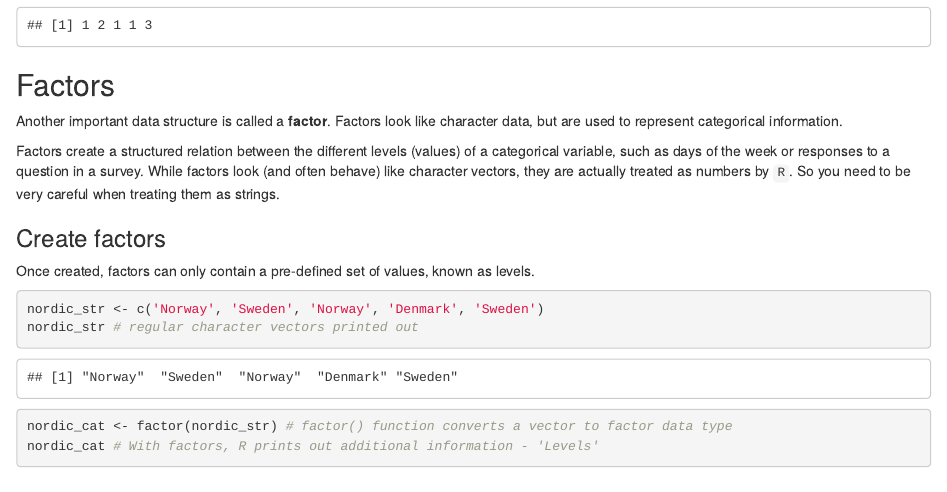
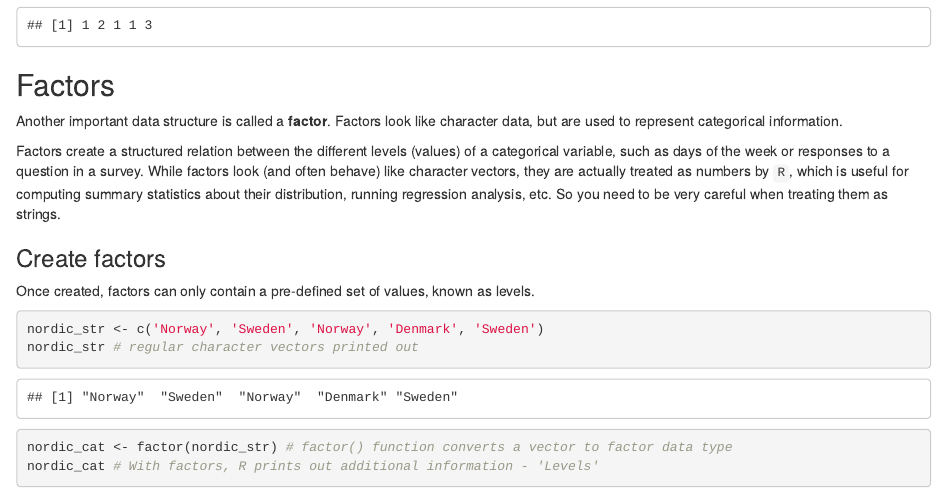
Before and after one commit to carpentries-incubator/r-geospatial-urban, an R Markdown document (episodes/02-data-structures.Rmd): the page in a window 1100 px wide, from 2360 px down. Rendered offline with R 4.5, knitr and Pandoc, with nearby package versions.

Commit message:
Explain why the use of numbers in factors is useful

```diff
--- a/episodes/02-data-structures.Rmd
+++ b/episodes/02-data-structures.Rmd
@@ -137,7 +137,8 @@ Factors look like character data, but are used to represent categorical informat
 Factors create a structured relation between the different levels (values) of a
 categorical variable, such as days of the week or responses to a question in a
 survey. While factors look (and often behave) like character vectors, they are
-actually treated as numbers by `R`.
+actually treated as numbers by `R`, which is useful for computing summary
+statistics about their distribution, running regression analysis, etc.
 So you need to be very careful when treating them as strings.
 
 ### Create factors
```
